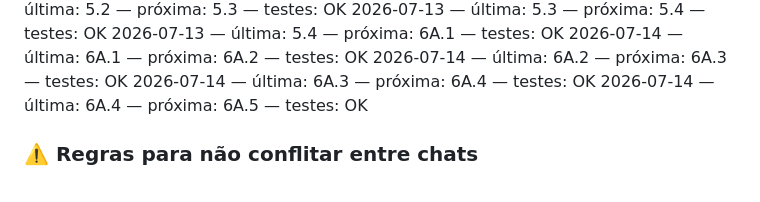
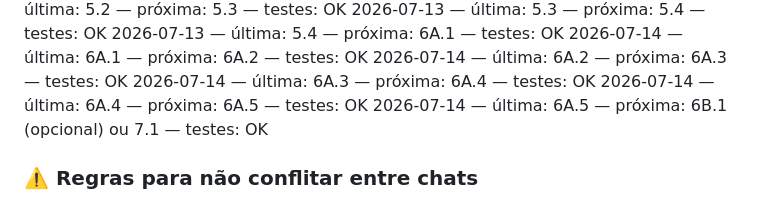
Before and after one commit to Caio-Angelis/meu-saas-cortes, a Markdown page: CHECKLIST_MELHORIAS.md, the part around one of its changes. Drawn GitHub-style.

Commit message:
checklist: item 6A.5 feito
Co-authored-by: Cursor <cursoragent@cursor.com>

```diff
--- a/CHECKLIST_MELHORIAS.md
+++ b/CHECKLIST_MELHORIAS.md
@@ -86,6 +86,7 @@ A implementação vai acontecer em **vários chats**. Cada chat novo **não lemb
 2026-07-14 — última: 6A.2 — próxima: 6A.3 — testes: OK
 2026-07-14 — última: 6A.3 — próxima: 6A.4 — testes: OK
 2026-07-14 — última: 6A.4 — próxima: 6A.5 — testes: OK
+2026-07-14 — última: 6A.5 — próxima: 6B.1 (opcional) ou 7.1 — testes: OK
 
 ### ⚠️ Regras para não conflitar entre chats
 
```
Also changed, not shown: other parts of CHECKLIST_MELHORIAS.md (+1 -1 lines), AI_CONTEXT.md (+1 -1 lines).
